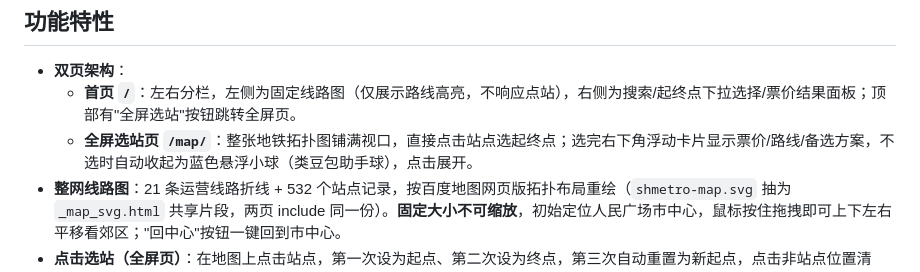
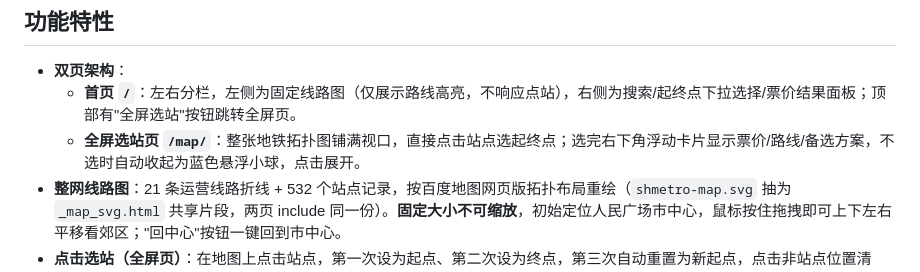
Before and after one commit to HaaaM111/Metrocount, a Markdown page: README.md, the part around the change. Drawn GitHub-style.

```diff
--- a/README.md
+++ b/README.md
@@ -6,7 +6,7 @@
 
 - **双页架构**：
   - **首页 `/`**：左右分栏，左侧为固定线路图（仅展示路线高亮，不响应点站），右侧为搜索/起终点下拉选择/票价结果面板；顶部有"全屏选站"按钮跳转全屏页。
-  - **全屏选站页 `/map/`**：整张地铁拓扑图铺满视口，直接点击站点选起终点；选完右下角浮动卡片显示票价/路线/备选方案，不选时自动收起为蓝色悬浮小球（类豆包助手球），点击展开。
+  - **全屏选站页 `/map/`**：整张地铁拓扑图铺满视口，直接点击站点选起终点；选完右下角浮动卡片显示票价/路线/备选方案，不选时自动收起为蓝色悬浮小球，点击展开。
 - **整网线路图**：21 条运营线路折线 + 532 个站点记录，按百度地图网页版拓扑布局重绘（`shmetro-map.svg` 抽为 `_map_svg.html` 共享片段，两页 include 同一份）。**固定大小不可缩放**，初始定位人民广场市中心，鼠标按住拖拽即可上下左右平移看郊区；"回中心"按钮一键回到市中心。
 - **点击选站（全屏页）**：在地图上点击站点，第一次设为起点、第二次设为终点，第三次自动重置为新起点，点击非站点位置清空；选中站点橙色/蓝色圈标记，路线红色粗线高亮。拖拽超过 4px 不会误触选站。
 - **票价查询**：起点 → 终点最短里程计费，显示票价、里程、预计时间、换乘次数与分段乘坐方案；乘坐方案按线路分段着色，换乘站白环高亮，方案外路径虚化。
```
